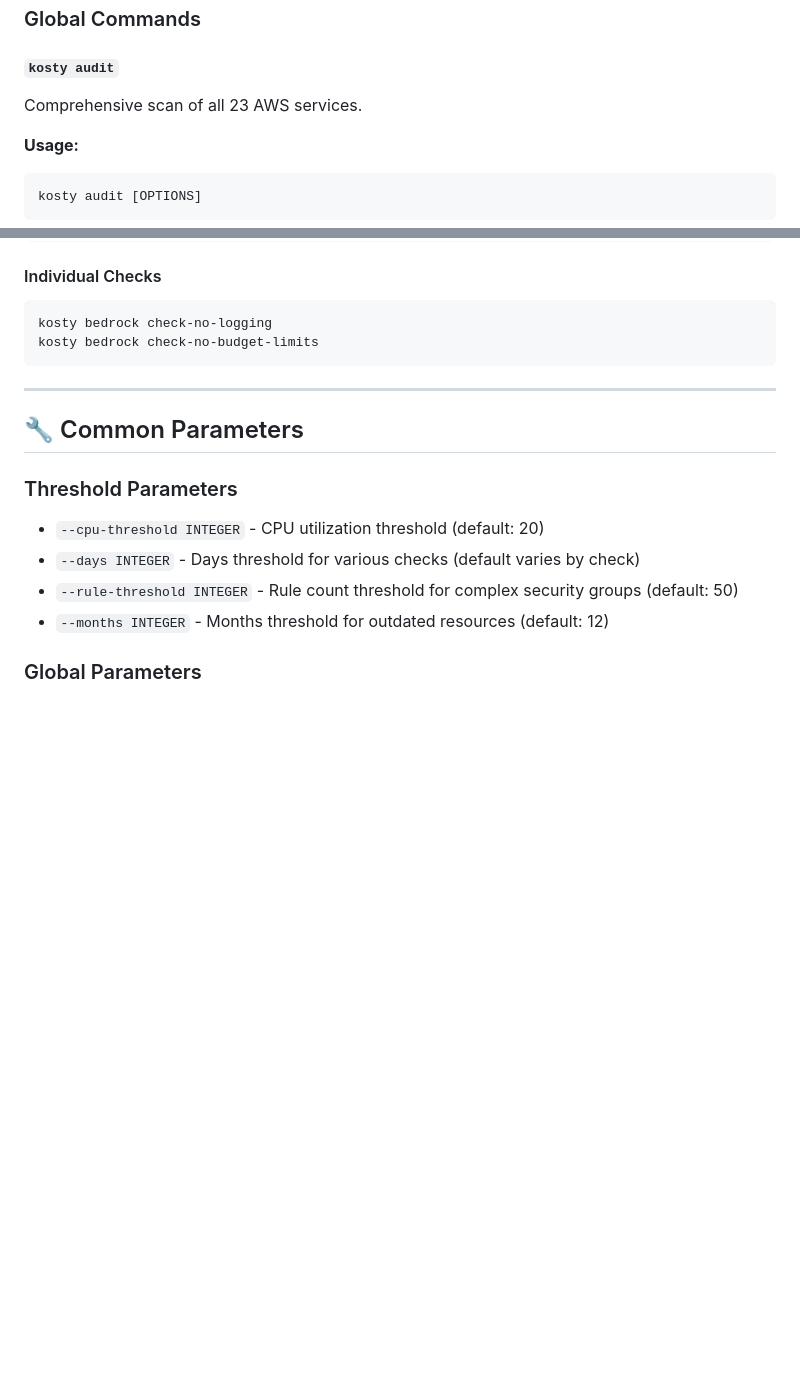
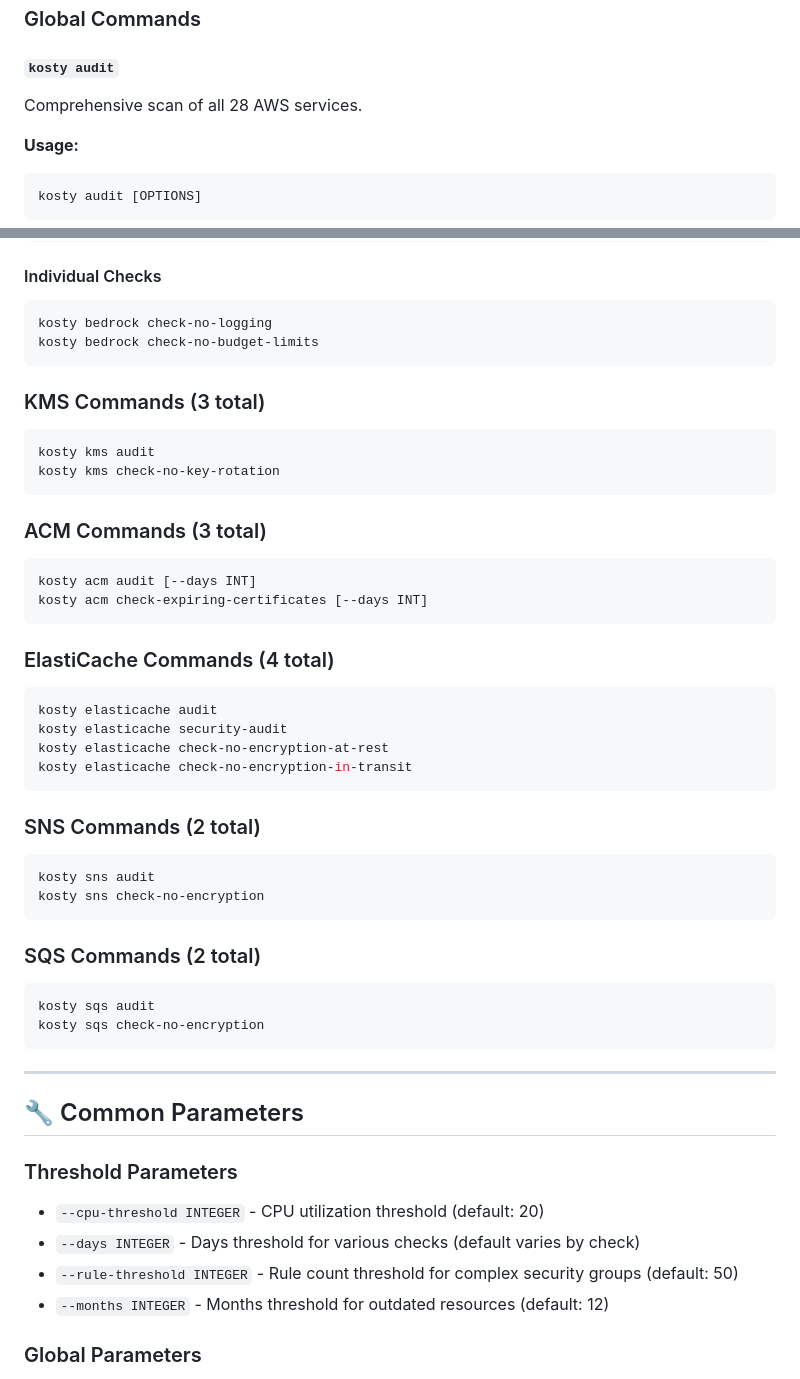
Before and after one commit to kosty-cloud/kosty, a Markdown page: docs/CLI_REFERENCE.md, 2 parts joined by grey strips. Rendered like a GitHub page; blank space fills up the shorter version.

````diff
--- a/docs/CLI_REFERENCE.md
+++ b/docs/CLI_REFERENCE.md
@@ -5,7 +5,7 @@
 ### Global Commands
 
 #### `kosty audit`
-Comprehensive scan of all 23 AWS services.
+Comprehensive scan of all 28 AWS services.
 
 **Usage:**
 ```bash
@@ -368,6 +368,43 @@ kosty bedrock check-no-logging
 kosty bedrock check-no-budget-limits
 ```
 
+### KMS Commands (3 total)
+
+```bash
+kosty kms audit
+kosty kms check-no-key-rotation
+```
+
+### ACM Commands (3 total)
+
+```bash
+kosty acm audit [--days INT]
+kosty acm check-expiring-certificates [--days INT]
+```
+
+### ElastiCache Commands (4 total)
+
+```bash
+kosty elasticache audit
+kosty elasticache security-audit
+kosty elasticache check-no-encryption-at-rest
+kosty elasticache check-no-encryption-in-transit
+```
+
+### SNS Commands (2 total)
+
+```bash
+kosty sns audit
+kosty sns check-no-encryption
+```
+
+### SQS Commands (2 total)
+
+```bash
+kosty sqs audit
+kosty sqs check-no-encryption
+```
+
 ---
 
 ## 🔧 Common Parameters
````
Also changed, not shown: README.md (+9 -6 lines), docs/RELEASE_NOTES.md (+24 -4 lines).
